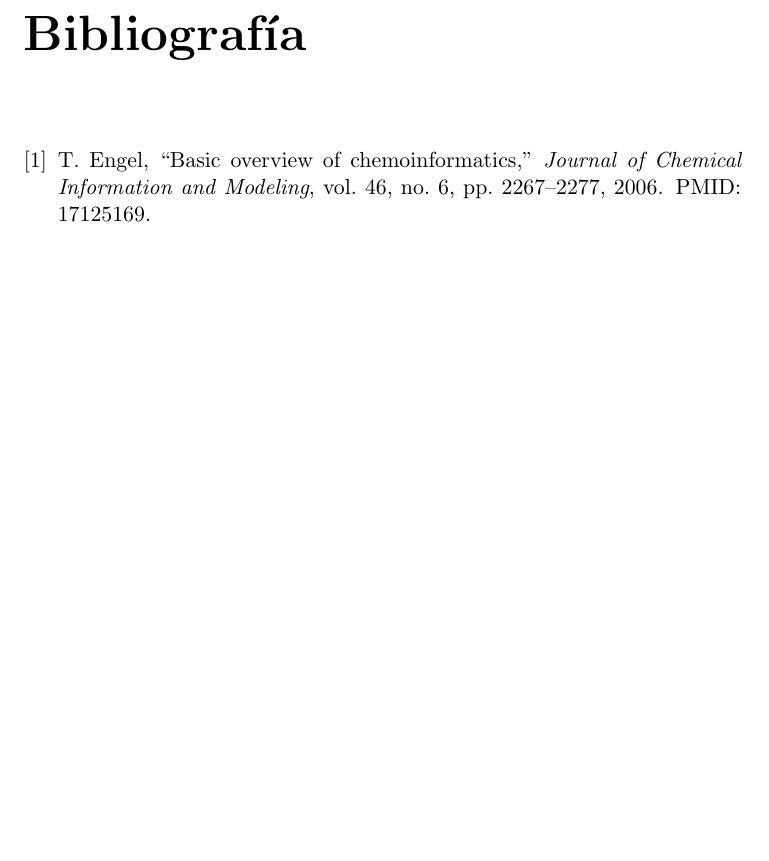
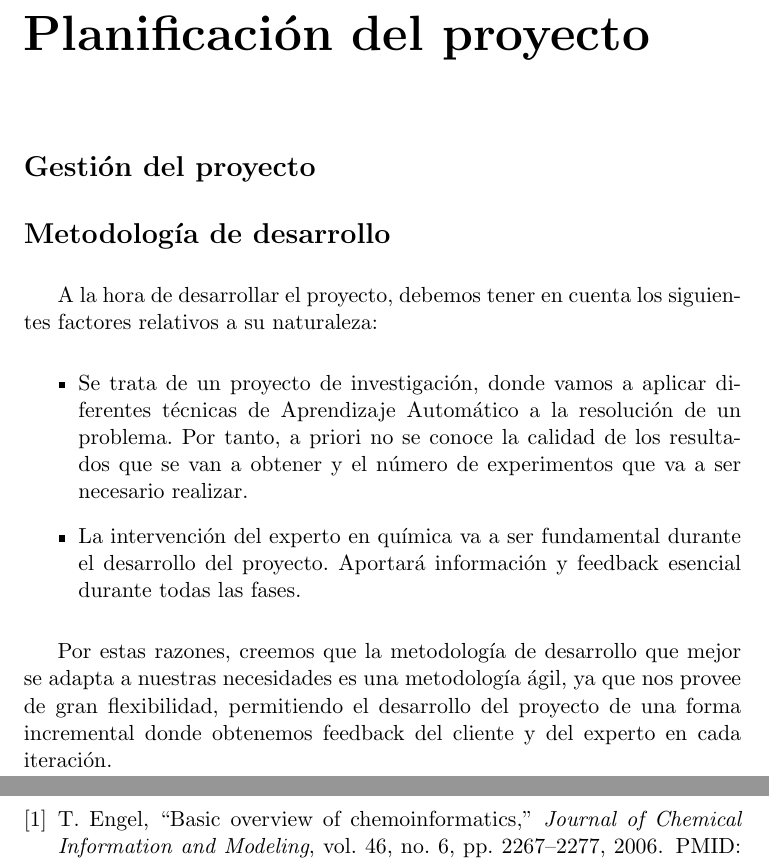
Before and after one commit to pbedmar/tfg, a LaTeX thesis (report/proyecto.tex, which reads report/capitulos/02_Planificacion.tex): part of page 25 of 25 before the commit and two parts of pages 25 and 27 of 27 after it, the two joined at a grey line, cut at the place of the change, the shorter picture padded with empty space. Compiled offline with pdfLaTeX.

Commit message:
Testing taming-transformers paper and writting project management section

```diff
--- /dev/null
+++ b/report/capitulos/02_Planificacion.tex
@@ -0,0 +1,13 @@
+\chapter*{Planificación del proyecto}
+
+\section*{Gestión del proyecto}
+
+\section*{Metodología de desarrollo}
+A la hora de desarrollar el proyecto, debemos tener en cuenta los siguientes factores relativos a su naturaleza:
+
+\begin{itemize}
+    \item Se trata de un proyecto de investigación, donde vamos a aplicar diferentes técnicas de Aprendizaje Automático a la resolución de un problema. Por tanto, a priori no se conoce la calidad de los resultados que se van a obtener y el número de experimentos que va a ser necesario realizar.
+    \item La intervención del experto en química va a ser fundamental durante el desarrollo del proyecto. Aportará información y feedback esencial durante todas las fases.
+\end{itemize}
+
+Por estas razones, creemos que la metodología de desarrollo que mejor se adapta a nuestras necesidades es una metodología ágil, ya que nos provee de gran flexibilidad, permitiendo el desarrollo del proyecto de una forma incremental donde obtenemos feedback del cliente y del experto en cada iteración.
--- a/report/proyecto.tex
+++ b/report/proyecto.tex
@@ -185,9 +185,9 @@ pdfproducer = {pdflatex}
 
 \input{capitulos/01_Introduccion}
 %
+\input{capitulos/02_Planificacion.tex}
+%
 %\input{capitulos/02_EspecificacionRequisitos}
-%
-%\input{capitulos/03_Planificacion}
 %
 %\input{capitulos/04_Analisis}
 %
```
Also changed, not shown: experiments/taming_transformers/caffeine_segmentation.png (added), papers/metodologias_desarrollo/17_4.pdf (added), report/proyecto.pdf, 4 other files.
